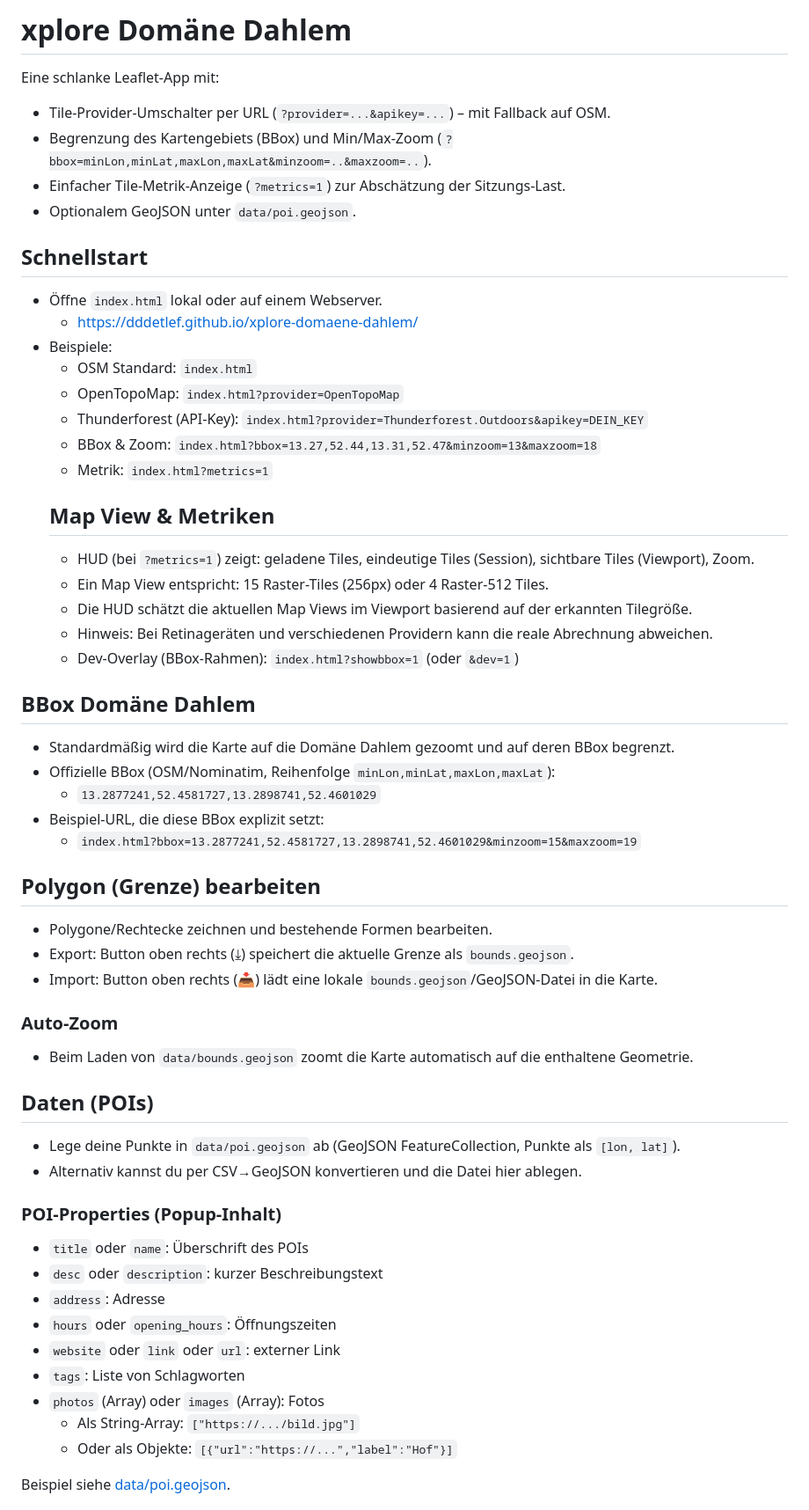
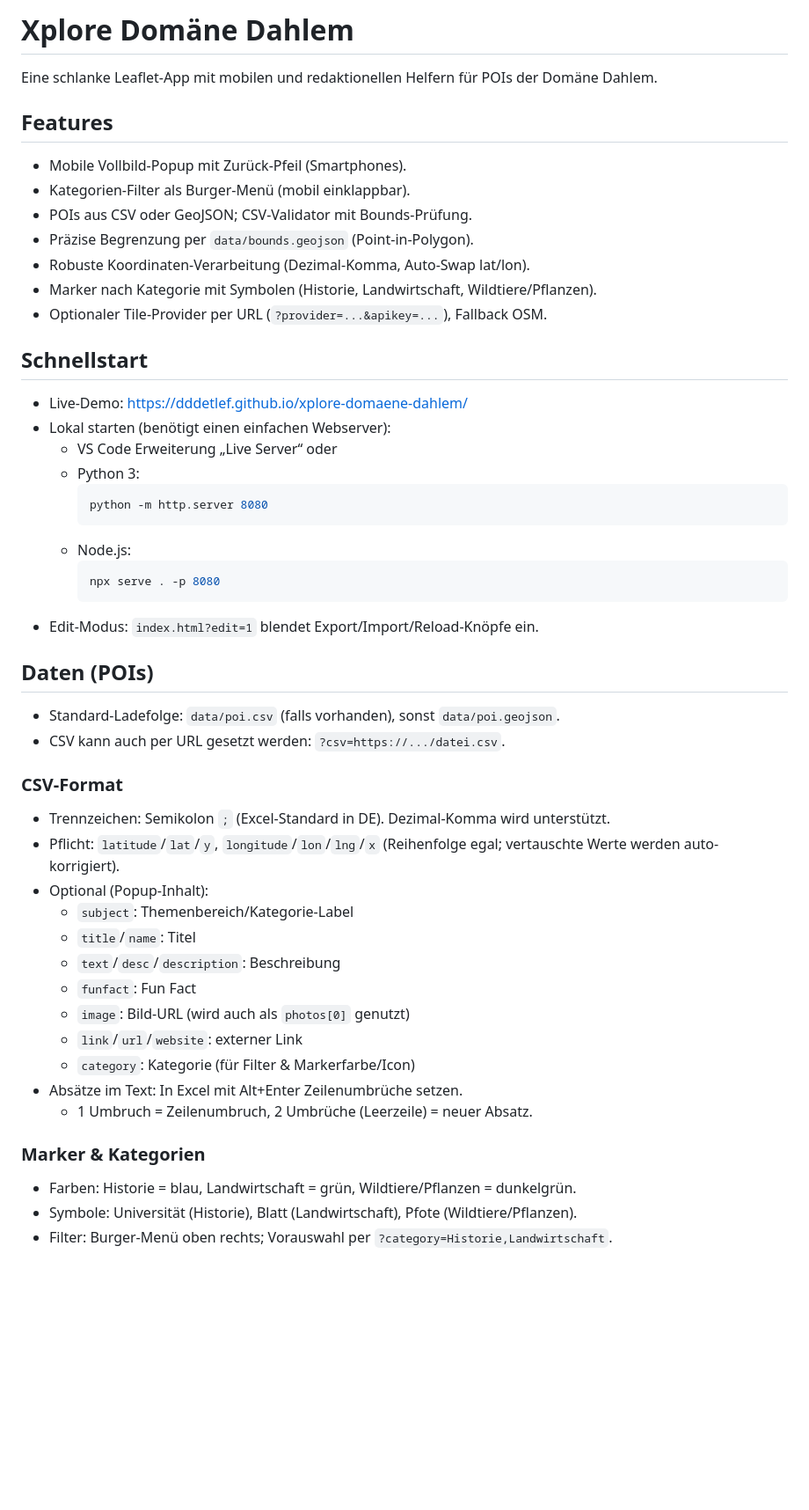
Before and after one commit to DDdetlef/xplore-domaene-dahlem, a Markdown page: README.md, the part around one of its changes. Shown at 88% size. Rendered like a GitHub page; blank space fills up the shorter version.

````diff
--- a/README.md
+++ b/README.md
@@ -1,56 +1,50 @@
-# xplore Domäne Dahlem
+# Xplore Domäne Dahlem
 
-Eine schlanke Leaflet-App mit:
-- Tile-Provider-Umschalter per URL (`?provider=...&apikey=...`) – mit Fallback auf OSM.
-- Begrenzung des Kartengebiets (BBox) und Min/Max-Zoom (`?bbox=minLon,minLat,maxLon,maxLat&minzoom=..&maxzoom=..`).
-- Einfacher Tile-Metrik-Anzeige (`?metrics=1`) zur Abschätzung der Sitzungs-Last.
-- Optionalem GeoJSON unter `data/poi.geojson`.
+Eine schlanke Leaflet-App mit mobilen und redaktionellen Helfern für POIs der Domäne Dahlem.
+
+## Features
+- Mobile Vollbild-Popup mit Zurück-Pfeil (Smartphones).
+- Kategorien-Filter als Burger-Menü (mobil einklappbar).
+- POIs aus CSV oder GeoJSON; CSV-Validator mit Bounds-Prüfung.
+- Präzise Begrenzung per `data/bounds.geojson` (Point-in-Polygon).
+- Robuste Koordinaten-Verarbeitung (Dezimal-Komma, Auto-Swap lat/lon).
+- Marker nach Kategorie mit Symbolen (Historie, Landwirtschaft, Wildtiere/Pflanzen).
+- Optionaler Tile-Provider per URL (`?provider=...&apikey=...`), Fallback OSM.
 
 ## Schnellstart
-- Öffne `index.html` lokal oder auf einem Webserver.
-  - https://dddetlef.github.io/xplore-domaene-dahlem/
-- Beispiele:
-  - OSM Standard: `index.html`
-  - OpenTopoMap: `index.html?provider=OpenTopoMap`
-  - Thunderforest (API-Key): `index.html?provider=Thunderforest.Outdoors&apikey=DEIN_KEY`
-  - BBox & Zoom: `index.html?bbox=13.27,52.44,13.31,52.47&minzoom=13&maxzoom=18`
-  - Metrik: `index.html?metrics=1`
-  ## Map View & Metriken
-  - HUD (bei `?metrics=1`) zeigt: geladene Tiles, eindeutige Tiles (Session), sichtbare Tiles (Viewport), Zoom.
-  - Ein Map View entspricht: 15 Raster-Tiles (256px) oder 4 Raster-512 Tiles.
-  - Die HUD schätzt die aktuellen Map Views im Viewport basierend auf der erkannten Tilegröße.
-  - Hinweis: Bei Retinageräten und verschiedenen Providern kann die reale Abrechnung abweichen.
-  - Dev-Overlay (BBox-Rahmen): `index.html?showbbox=1` (oder `&dev=1`)
-
-## BBox Domäne Dahlem
-- Standardmäßig wird die Karte auf die Domäne Dahlem gezoomt und auf deren BBox begrenzt.
-- Offizielle BBox (OSM/Nominatim, Reihenfolge `minLon,minLat,maxLon,maxLat`):
-  - `13.2877241,52.4581727,13.2898741,52.4601029`
-- Beispiel-URL, die diese BBox explizit setzt:
-  - `index.html?bbox=13.2877241,52.4581727,13.2898741,52.4601029&minzoom=15&maxzoom=19`
-
-## Polygon (Grenze) bearbeiten
-  - Polygone/Rechtecke zeichnen und bestehende Formen bearbeiten.
-  - Export: Button oben rechts (⤓) speichert die aktuelle Grenze als `bounds.geojson`.
-  - Import: Button oben rechts (📥) lädt eine lokale `bounds.geojson`/GeoJSON-Datei in die Karte.
-
-### Auto-Zoom
-- Beim Laden von `data/bounds.geojson` zoomt die Karte automatisch auf die enthaltene Geometrie.
+- Live-Demo: https://dddetlef.github.io/xplore-domaene-dahlem/
+- Lokal starten (benötigt einen einfachen Webserver):
+  - VS Code Erweiterung „Live Server“ oder
+  - Python 3:
+    ```powershell
+    python -m http.server 8080
+    ```
+  - Node.js:
+    ```powershell
+    npx serve . -p 8080
+    ```
+- Edit-Modus: `index.html?edit=1` blendet Export/Import/Reload-Knöpfe ein.
 
 ## Daten (POIs)
-- Lege deine Punkte in `data/poi.geojson` ab (GeoJSON FeatureCollection, Punkte als `[lon, lat]`).
-- Alternativ kannst du per CSV→GeoJSON konvertieren und die Datei hier ablegen.
+- Standard-Ladefolge: `data/poi.csv` (falls vorhanden), sonst `data/poi.geojson`.
+- CSV kann auch per URL gesetzt werden: `?csv=https://.../datei.csv`.
 
-### POI-Properties (Popup-Inhalt)
-- `title` oder `name`: Überschrift des POIs
-- `desc` oder `description`: kurzer Beschreibungstext
-- `address`: Adresse
-- `hours` oder `opening_hours`: Öffnungszeiten
-- `website` oder `link` oder `url`: externer Link
-- `tags`: Liste von Schlagworten
-- `photos` (Array) oder `images` (Array): Fotos
-  - Als String-Array: `["https://.../bild.jpg"]`
-  - Oder als Objekte: `[{"url":"https://...","label":"Hof"}]`
+### CSV-Format
+- Trennzeichen: Semikolon `;` (Excel-Standard in DE). Dezimal-Komma wird unterstützt.
+- Pflicht: `latitude`/`lat`/`y`, `longitude`/`lon`/`lng`/`x` (Reihenfolge egal; vertauschte Werte werden auto-korrigiert).
+- Optional (Popup-Inhalt):
+  - `subject`: Themenbereich/Kategorie-Label
+  - `title`/`name`: Titel
+  - `text`/`desc`/`description`: Beschreibung
+  - `funfact`: Fun Fact
+  - `image`: Bild-URL (wird auch als `photos[0]` genutzt)
+  - `link`/`url`/`website`: externer Link
+  - `category`: Kategorie (für Filter & Markerfarbe/Icon)
+- Absätze im Text: In Excel mit Alt+Enter Zeilenumbrüche setzen.
+  - 1 Umbruch = Zeilenumbruch, 2 Umbrüche (Leerzeile) = neuer Absatz.
 
-Beispiel siehe [data/poi.geojson](data/poi.geojson).
+### Marker & Kategorien
+- Farben: Historie = blau, Landwirtschaft = grün, Wildtiere/Pflanzen = dunkelgrün.
+- Symbole: Universität (Historie), Blatt (Landwirtschaft), Pfote (Wildtiere/Pflanzen).
+- Filter: Burger-Menü oben rechts; Vorauswahl per `?category=Historie,Landwirtschaft`.
 
````
Also changed, not shown: other parts of README.md (+20 -23 lines).
